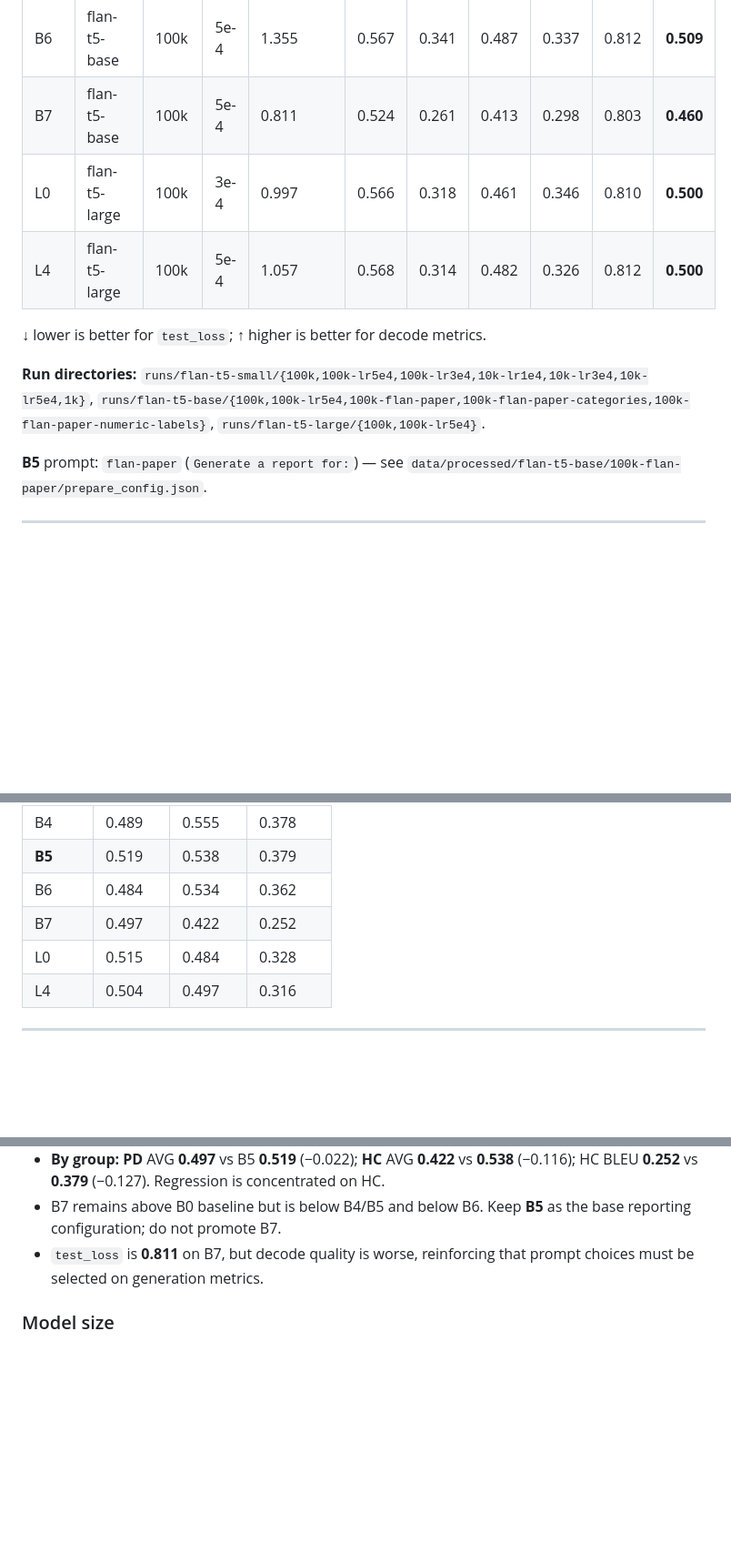
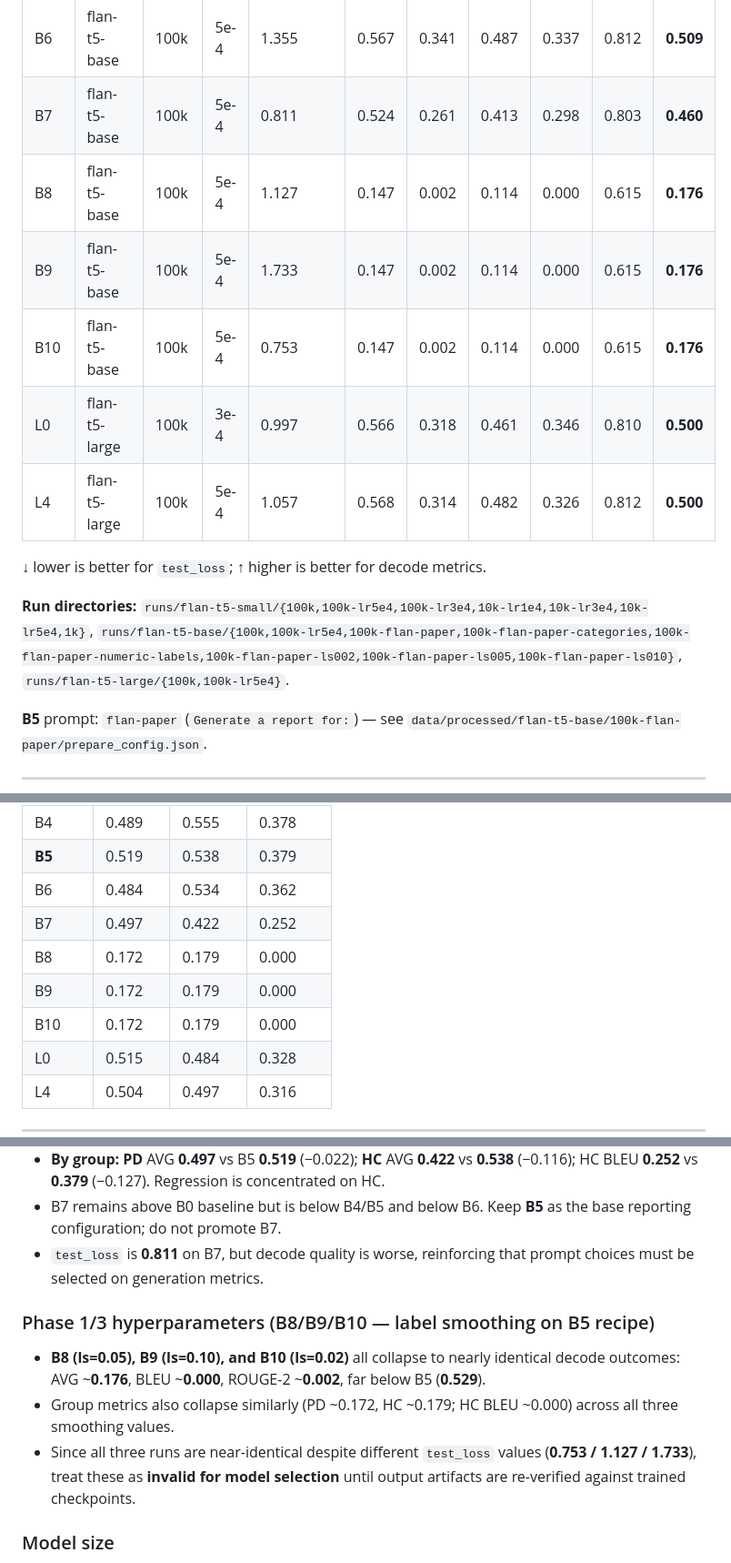
Before and after one commit to dawoodaijaz97/AcousticDrivenGeneration, a Markdown page: docs/training_progress.md, 3 parts joined by grey strips. Shown at 91% size. Rendered like a GitHub page; blank space fills up the shorter version.

```diff
--- a/docs/training_progress.md
+++ b/docs/training_progress.md
@@ -37,12 +37,15 @@ Metrics from **`main.eval_decode`** (real **test**, 96 rows; beam 3, max 512 tok
 | **B5** | flan-t5-base | 100k | 5e-4 | 1.203 | 0.586 | 0.360 | 0.510 | 0.369 | 0.819 | **0.529** |
 | B6 | flan-t5-base | 100k | 5e-4 | 1.355 | 0.567 | 0.341 | 0.487 | 0.337 | 0.812 | **0.509** |
 | B7 | flan-t5-base | 100k | 5e-4 | 0.811 | 0.524 | 0.261 | 0.413 | 0.298 | 0.803 | **0.460** |
+| B8 | flan-t5-base | 100k | 5e-4 | 1.127 | 0.147 | 0.002 | 0.114 | 0.000 | 0.615 | **0.176** |
+| B9 | flan-t5-base | 100k | 5e-4 | 1.733 | 0.147 | 0.002 | 0.114 | 0.000 | 0.615 | **0.176** |
+| B10 | flan-t5-base | 100k | 5e-4 | 0.753 | 0.147 | 0.002 | 0.114 | 0.000 | 0.615 | **0.176** |
 | L0 | flan-t5-large | 100k | 3e-4 | 0.997 | 0.566 | 0.318 | 0.461 | 0.346 | 0.810 | **0.500** |
 | L4 | flan-t5-large | 100k | 5e-4 | 1.057 | 0.568 | 0.314 | 0.482 | 0.326 | 0.812 | **0.500** |
 
 ↓ lower is better for `test_loss`; ↑ higher is better for decode metrics.
 
-**Run directories:** `runs/flan-t5-small/{100k,100k-lr5e4,100k-lr3e4,10k-lr1e4,10k-lr3e4,10k-lr5e4,1k}`, `runs/flan-t5-base/{100k,100k-lr5e4,100k-flan-paper,100k-flan-paper-categories,100k-flan-paper-numeric-labels}`, `runs/flan-t5-large/{100k,100k-lr5e4}`.
+**Run directories:** `runs/flan-t5-small/{100k,100k-lr5e4,100k-lr3e4,10k-lr1e4,10k-lr3e4,10k-lr5e4,1k}`, `runs/flan-t5-base/{100k,100k-lr5e4,100k-flan-paper,100k-flan-paper-categories,100k-flan-paper-numeric-labels,100k-flan-paper-ls002,100k-flan-paper-ls005,100k-flan-paper-ls010}`, `runs/flan-t5-large/{100k,100k-lr5e4}`.
 
 **B5** prompt: `flan-paper` (`Generate a report for:`) — see `data/processed/flan-t5-base/100k-flan-paper/prepare_config.json`.
 
@@ -64,6 +67,9 @@ Metrics from **`main.eval_decode`** (real **test**, 96 rows; beam 3, max 512 tok
 | **B5** | 0.519 | 0.538 | 0.379 |
 | B6 | 0.484 | 0.534 | 0.362 |
 | B7 | 0.497 | 0.422 | 0.252 |
+| B8 | 0.172 | 0.179 | 0.000 |
+| B9 | 0.172 | 0.179 | 0.000 |
+| B10 | 0.172 | 0.179 | 0.000 |
 | L0 | 0.515 | 0.484 | 0.328 |
 | L4 | 0.504 | 0.497 | 0.316 |
 
@@ -134,6 +140,12 @@ Best **`eval_val_loss`** step was **74922** (loss **0.0000** on synthetic val) b
 - B7 remains above B0 baseline but is below B4/B5 and below B6. Keep **B5** as the base reporting configuration; do not promote B7.
 - `test_loss` is **0.811** on B7, but decode quality is worse, reinforcing that prompt choices must be selected on generation metrics.
 
+### Phase 1/3 hyperparameters (B8/B9/B10 — label smoothing on B5 recipe)
+
+- **B8 (ls=0.05), B9 (ls=0.10), and B10 (ls=0.02)** all collapse to nearly identical decode outcomes: AVG ~**0.176**, BLEU ~**0.000**, ROUGE-2 ~**0.002**, far below B5 (**0.529**).
+- Group metrics also collapse similarly (PD ~0.172, HC ~0.179; HC BLEU ~0.000) across all three smoothing values.
+- Since all three runs are near-identical despite different `test_loss` values (**0.753 / 1.127 / 1.733**), treat these as **invalid for model selection** until output artifacts are re-verified against trained checkpoints.
+
 ### Model size
 
 - **Best run to date:** **B5 — flan-t5-base @ 5e-4, flan-paper prompt** (**AVG 0.529**).
```
Also changed, not shown: other parts of docs/training_progress.md (+2 -2 lines), docs/Model Improvement Plan.md (+7 -6 lines).
